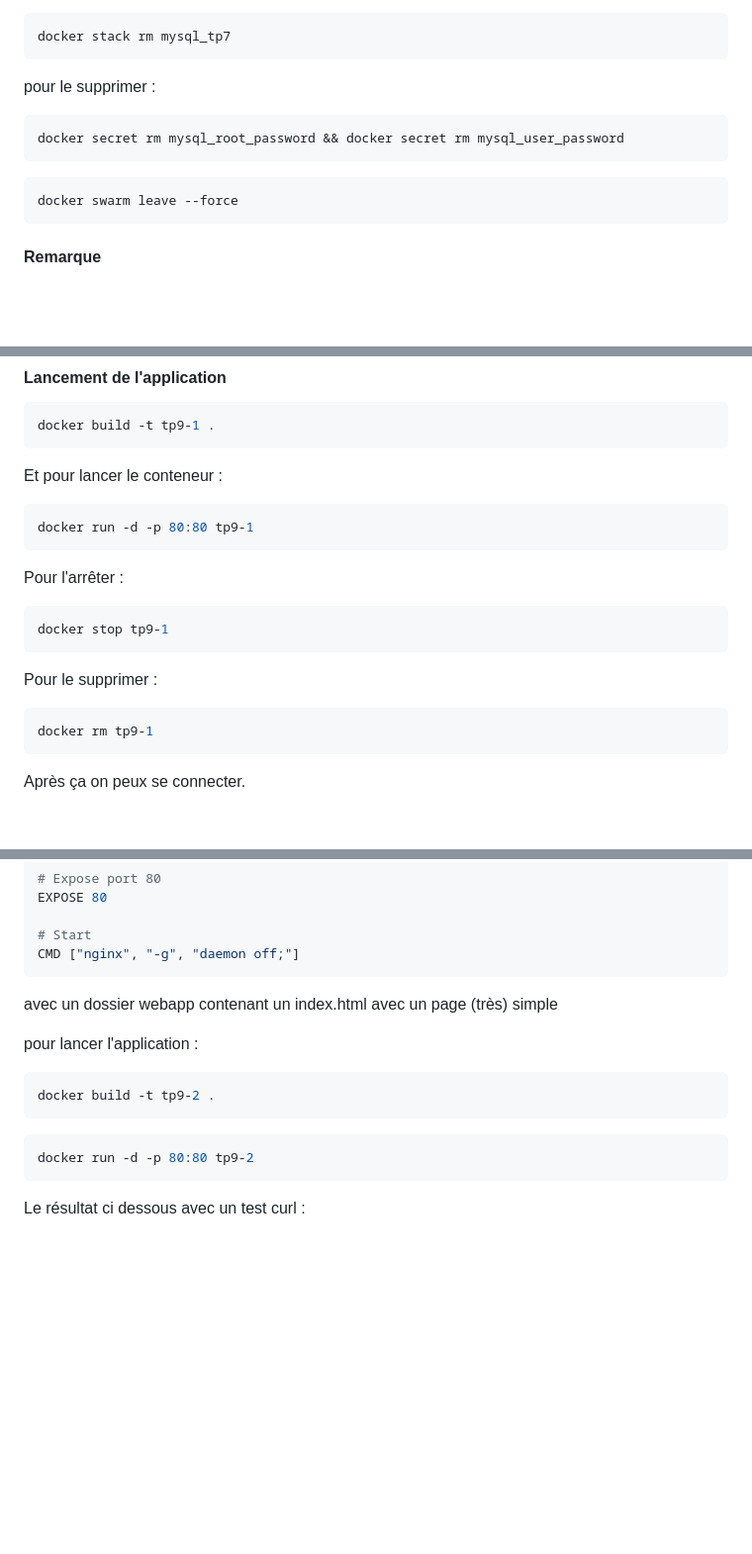
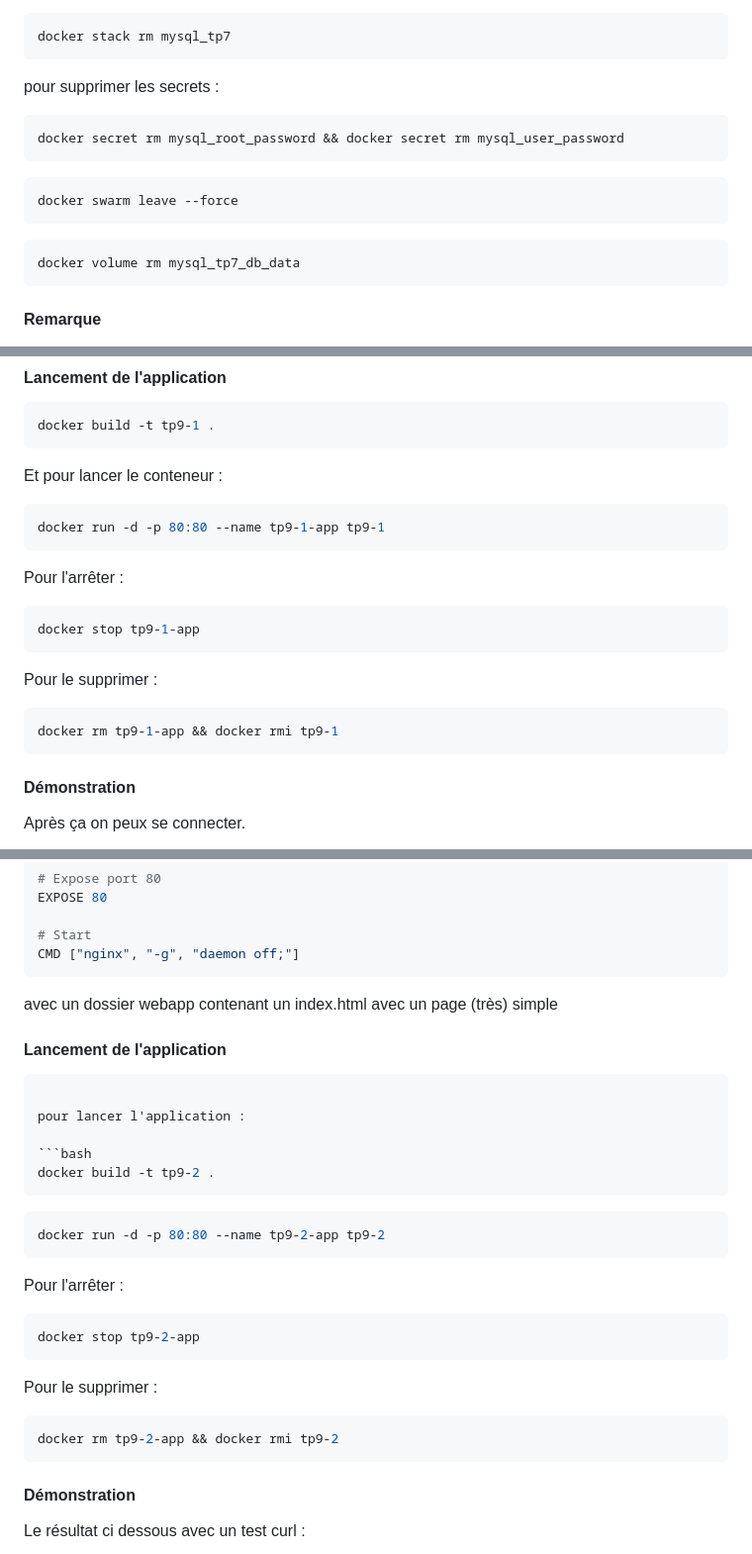
Before and after one commit to Alm0sk/DevOps-N1, a Markdown page: README.md, 3 parts joined by grey strips. Shown: that part at 99% size. GitHub-like rendering; blank space fills up the shorter version.

````diff
--- a/README.md
+++ b/README.md
@@ -310,7 +319,7 @@ pour l'arrêter :
 ```bash
 docker stack rm mysql_tp7
 ```
-pour le supprimer :
+pour supprimer les secrets :
 
 ```bash
 docker secret rm mysql_root_password && docker secret rm mysql_user_password
@@ -318,6 +327,10 @@ docker secret rm mysql_root_password && docker secret rm mysql_user_password
 
 ```bash
 docker swarm leave --force
+```
+
+```bash
+docker volume rm mysql_tp7_db_data
 ```
 
 #### Remarque
@@ -446,20 +467,22 @@ docker build -t tp9-1 .
 Et pour lancer le conteneur :
 
 ```bash
-docker run -d -p 80:80 tp9-1
+docker run -d -p 80:80 --name tp9-1-app tp9-1
 ```
 
 Pour l'arrêter :
 
 ```bash
-docker stop tp9-1
+docker stop tp9-1-app
 ```
 
 Pour le supprimer :
 
 ```bash
-docker rm tp9-1
+docker rm tp9-1-app && docker rmi tp9-1
 ```
+
+#### Démonstration
 
 Après ça on peux se connecter.
 
@@ -501,6 +526,10 @@ CMD ["nginx", "-g", "daemon off;"]
 
 avec un dossier webapp contenant un index.html avec un page (très) simple
 
+#### Lancement de l'application
+
+```bash
+
 pour lancer l'application :
 
 ```bash
@@ -508,8 +537,22 @@ docker build -t tp9-2 .
 ```
 
 ```bash
-docker run -d -p 80:80 tp9-2
+docker run -d -p 80:80 --name tp9-2-app tp9-2
 ```
+
+Pour l'arrêter :
+
+```bash
+docker stop tp9-2-app
+```
+
+Pour le supprimer :
+
+```bash
+docker rm tp9-2-app && docker rmi tp9-2
+```
+
+#### Démonstration
 
 Le résultat ci dessous avec un test curl :
 
````
Also changed, not shown: other parts of README.md (+109 -1 lines), media/TP10-1-SSH.png (added), media/TP10-1-azure.png (added), media/TP10-1-plan.png (added), media/TP10-az-login.png (added), 6 other files.
